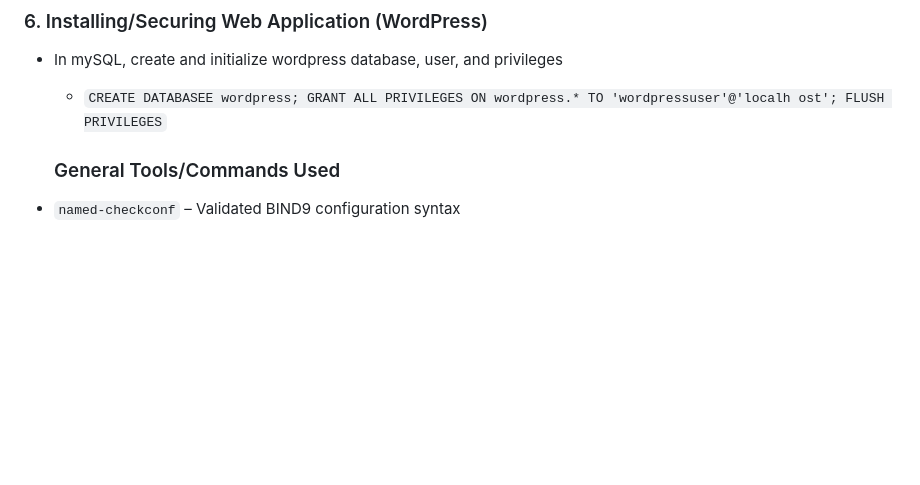
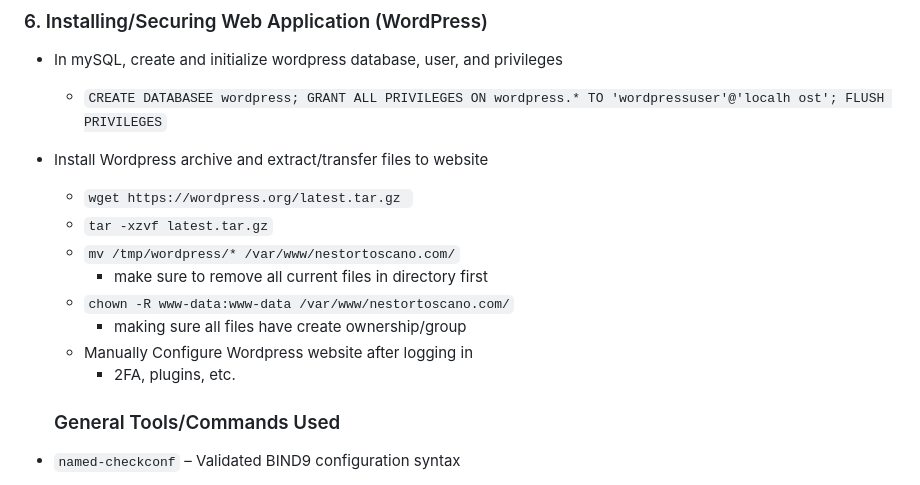
Before and after one commit to NestorToscano/nestortoscano.com, a Markdown page: README.md, the part around the change. Rendered like a GitHub page; blank space fills up the shorter version.

Commit message:
Update README.md
Added Wordpress

```diff
--- a/README.md
+++ b/README.md
@@ -61,6 +61,15 @@ Instead of relying on third-party DNS providers, I set up custom nameservers (`n
 - In mySQL, create and initialize wordpress database, user, and privileges
   - `CREATE DATABASEE wordpress; GRANT ALL PRIVILEGES ON wordpress.* TO 'wordpressuser'@'localh
     ost'; FLUSH PRIVILEGES`
+- Install Wordpress archive and extract/transfer files to website
+  - `wget https://wordpress.org/latest.tar.gz `
+  - `tar -xzvf latest.tar.gz`
+  - `mv /tmp/wordpress/* /var/www/nestortoscano.com/`
+    - make sure to remove all current files in directory first
+  - `chown -R www-data:www-data /var/www/nestortoscano.com/`
+    - making sure all files have create ownership/group
+  - Manually Configure Wordpress website after logging in
+    - 2FA, plugins, etc.
 
   ### General Tools/Commands Used
 - `named-checkconf` – Validated BIND9 configuration syntax
```
